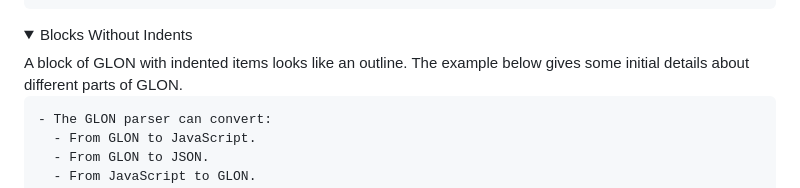
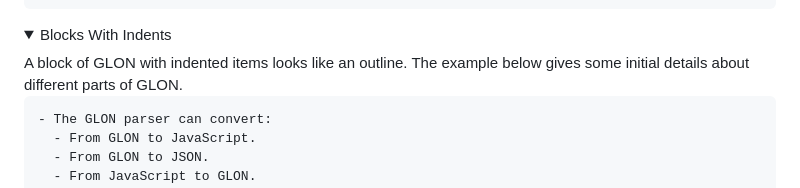
Before and after one commit to gregabbott/glon, a Markdown page: README.md, the part around the change. Drawn GitHub-style.

Commit message:
Update README.md
TYPO

````diff
--- a/README.md
+++ b/README.md
@@ -22,7 +22,7 @@ A block of GLON without indented items looks like a normal list. The example bel
 ```
 </details>
 
-<details open ><summary>Blocks Without Indents</summary>
+<details open ><summary>Blocks With Indents</summary>
 A block of GLON with indented items looks like an outline. The example below gives some initial details about different parts of GLON.
 
 ```markdown
````
